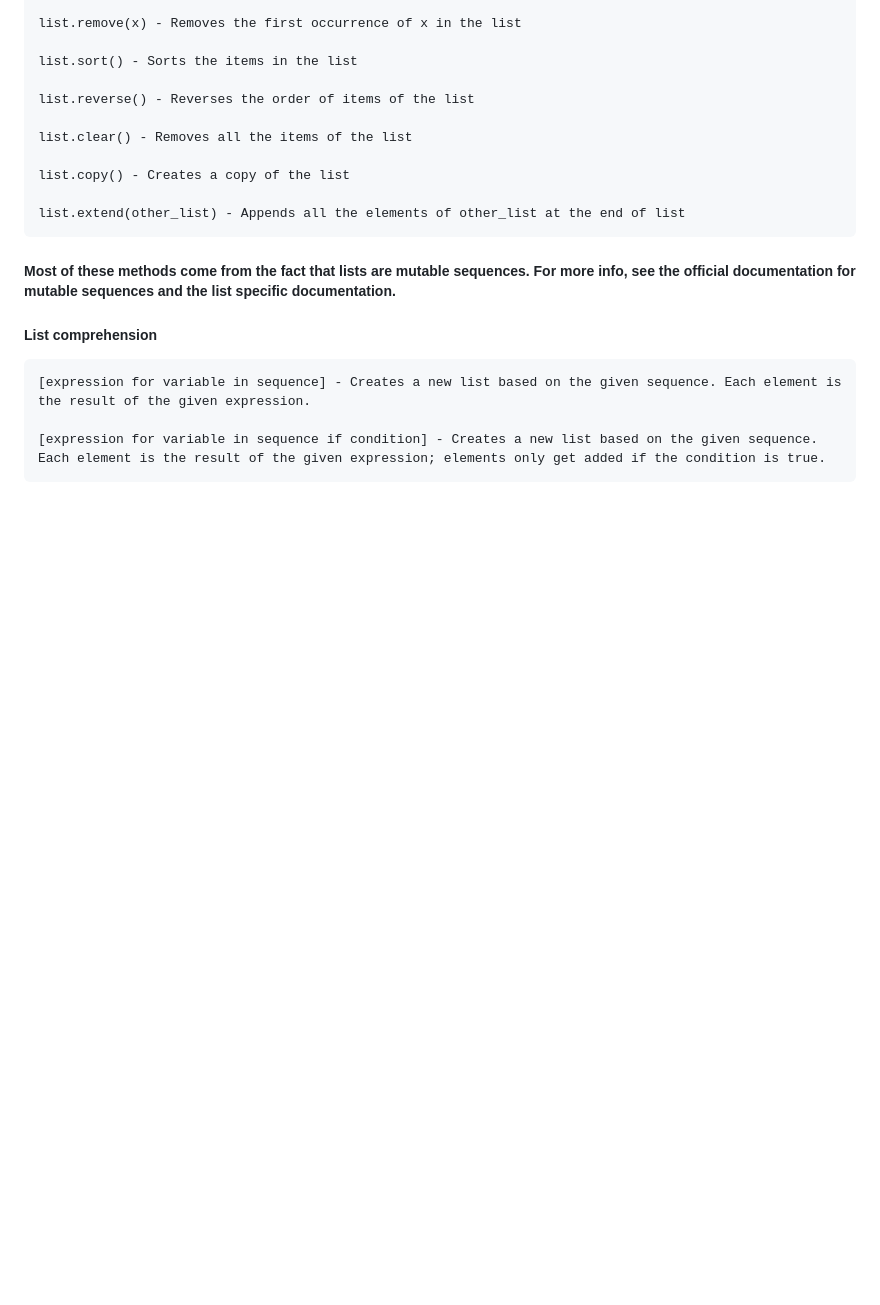
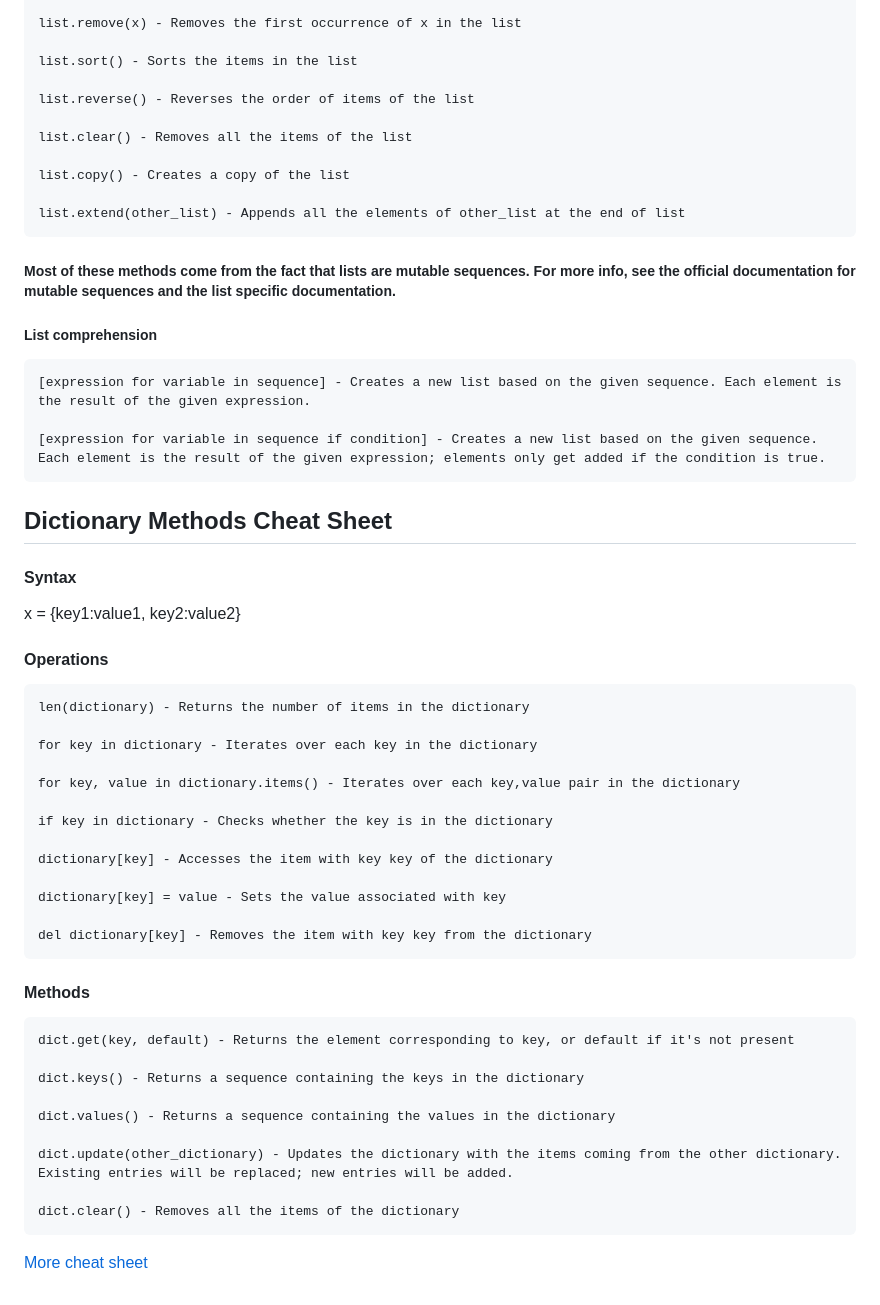
Before and after one commit to hbasriuzun/hbasriuzun_python, a Markdown page: README.md, the part around one of its changes. Drawn GitHub-style; blank space fills up the shorter version.

Commit message:
Dictionary Methods Cheat Sheet

```diff
--- a/README.md
+++ b/README.md
@@ -89,3 +90,39 @@ String methods
     [expression for variable in sequence] - Creates a new list based on the given sequence. Each element is the result of the given expression.
 
     [expression for variable in sequence if condition] - Creates a new list based on the given sequence. Each element is the result of the given expression; elements only get added if the condition is true.
+
+## Dictionary Methods Cheat Sheet
+
+#### Syntax
+
+x = {key1:value1, key2:value2}
+
+#### Operations
+
+    len(dictionary) - Returns the number of items in the dictionary
+
+    for key in dictionary - Iterates over each key in the dictionary
+
+    for key, value in dictionary.items() - Iterates over each key,value pair in the dictionary
+
+    if key in dictionary - Checks whether the key is in the dictionary
+
+    dictionary[key] - Accesses the item with key key of the dictionary
+
+    dictionary[key] = value - Sets the value associated with key
+
+    del dictionary[key] - Removes the item with key key from the dictionary
+
+#### Methods
+
+    dict.get(key, default) - Returns the element corresponding to key, or default if it's not present
+
+    dict.keys() - Returns a sequence containing the keys in the dictionary
+
+    dict.values() - Returns a sequence containing the values in the dictionary
+
+    dict.update(other_dictionary) - Updates the dictionary with the items coming from the other dictionary. Existing entries will be replaced; new entries will be added.
+
+    dict.clear() - Removes all the items of the dictionary
+
+[More cheat sheet](https://docs.python.org/3/library/stdtypes.html#mapping-types-dict)
```
Also changed, not shown: other parts of README.md (+4 -3 lines).
